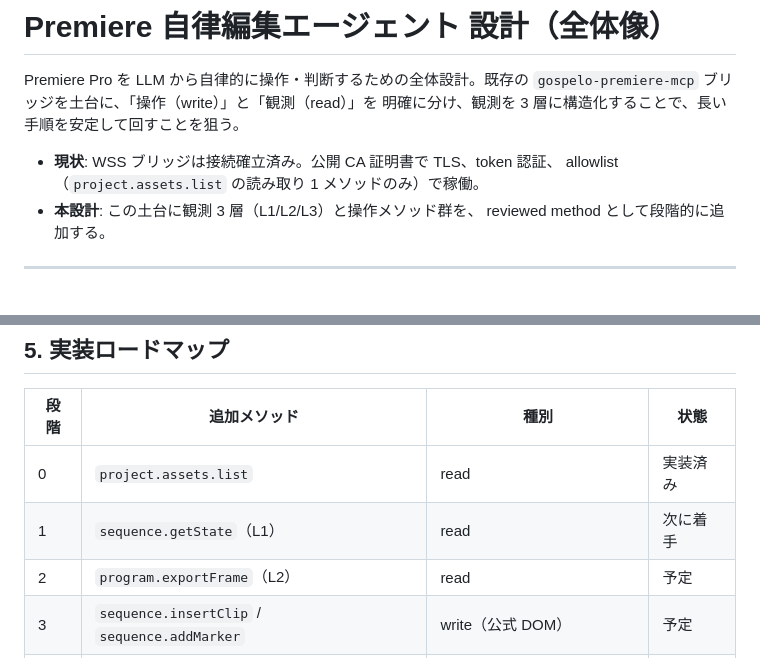
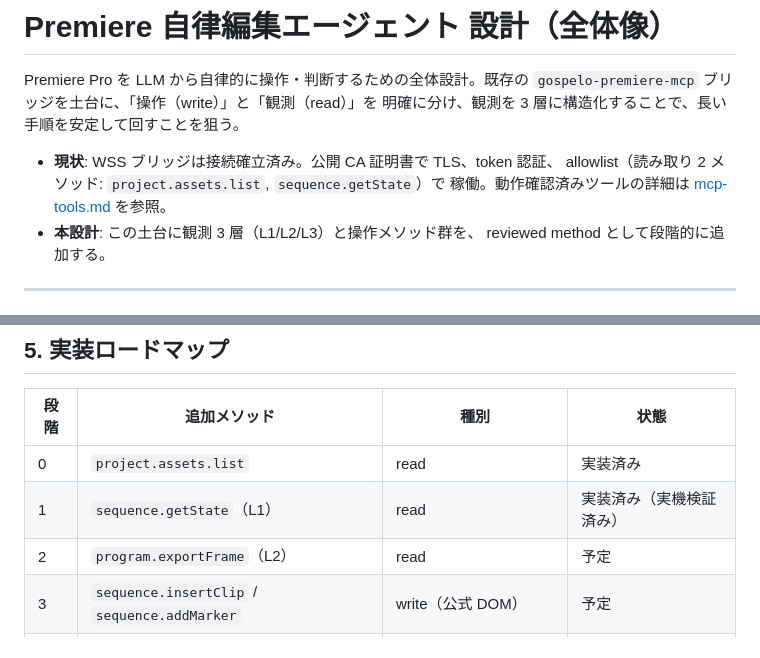
Before and after one commit to gospelo-dev/mediakit, a Markdown page: docs/premiere_uxp_bridge/agent-architecture.md, 2 parts joined by grey strips. GitHub-like rendering.

```diff
--- a/docs/premiere_uxp_bridge/agent-architecture.md
+++ b/docs/premiere_uxp_bridge/agent-architecture.md
@@ -5,7 +5,8 @@ Premiere Pro を LLM から自律的に操作・判断するための全体設
 明確に分け、観測を 3 層に構造化することで、長い手順を安定して回すことを狙う。
 
 - **現状**: WSS ブリッジは接続確立済み。公開 CA 証明書で TLS、token 認証、
-  allowlist（`project.assets.list` の読み取り 1 メソッドのみ）で稼働。
+  allowlist（読み取り 2 メソッド: `project.assets.list`, `sequence.getState`）で
+  稼働。動作確認済みツールの詳細は [mcp-tools.md](mcp-tools.md) を参照。
 - **本設計**: この土台に観測 3 層（L1/L2/L3）と操作メソッド群を、
   reviewed method として段階的に追加する。
 
@@ -179,7 +180,7 @@ Blender MCP 型の「任意コード exec」は強力だが大きな穴になる
 | 段階 | 追加メソッド | 種別 | 状態 |
 |---|---|---|---|
 | 0 | `project.assets.list` | read | 実装済み |
-| 1 | `sequence.getState`（L1） | read | 次に着手 |
+| 1 | `sequence.getState`（L1） | read | 実装済み（実機検証済み） |
 | 2 | `program.exportFrame`（L2） | read | 予定 |
 | 3 | `sequence.insertClip` / `sequence.addMarker` | write（公式 DOM） | 予定 |
 | 4 | `clip.addEffect`（QE DOM） | write（非公式・リスク明記） | 予定 |
```
Also changed, not shown: docs/premiere_uxp_bridge/mcp-tools.md (added, +153 -0 lines).
